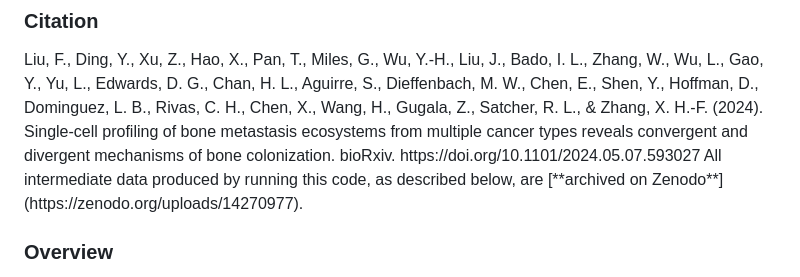
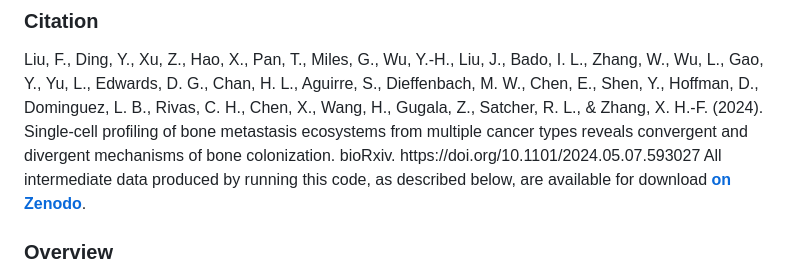
Before and after one commit to xzhanglab/multi-cancer-bone-metastasis-scrnaseq, a Markdown page: README.md, the part around the change. Drawn GitHub-style.

```diff
--- a/README.md
+++ b/README.md
@@ -11,7 +11,8 @@ Liu, F., Ding, Y., Xu, Z., Hao, X., Pan, T., Miles, G., Wu, Y.-H., Liu, J., Bado
 </span>
 
 <span style="font-size: 12px;">
-All intermediate data produced by running this code, as described below, are [**archived on Zenodo**](https://zenodo.org/uploads/14270977).
+All intermediate data produced by running this code, as described below, are available for download <a href="https://zenodo.org/uploads/14270977"><b>on Zenodo</b></a>.
+
 </span>
 
 ### <span style="font-size: 14px;">Overview</span>
```
